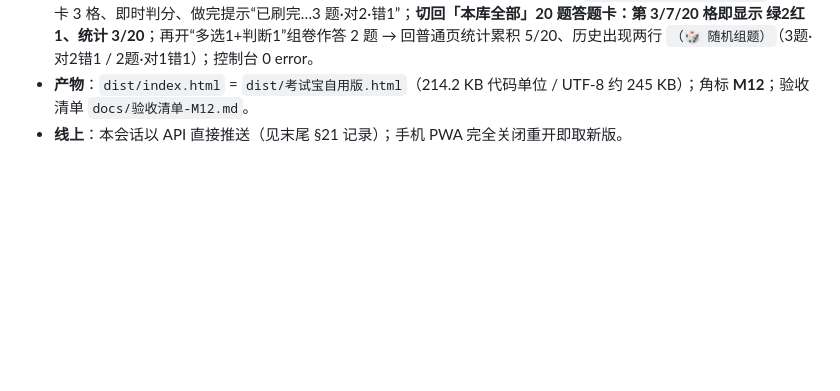
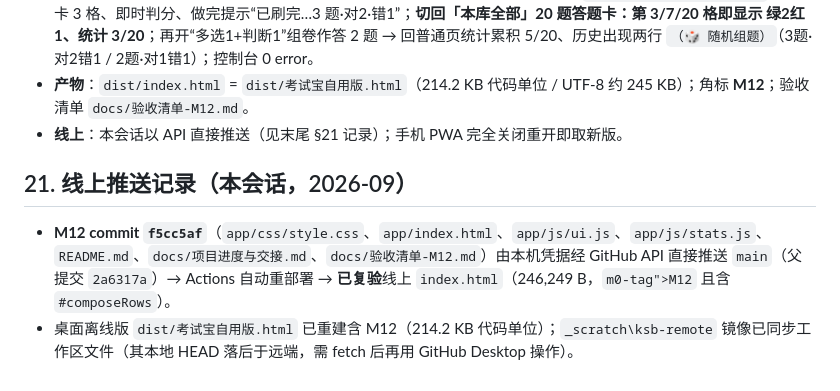
Before and after one commit to 7121464aaa-star/kaoshibao-lite, a Markdown page: docs/项目进度与交接.md, the part around the change. GitHub-like rendering; blank space fills up the shorter version.

Commit message:
docs: M12 推送复验落档（线上已含 M12 与 #composeRows，commit f5cc5af）

```diff
--- a/docs/项目进度与交接.md
+++ b/docs/项目进度与交接.md
@@ -260,3 +260,8 @@
 - **回归（本机 dist 自动化实测，20 题样例库）**：面板打开显示可抽量（单9/多4/判4/填3）；快捷 10 → 单3/多3/判2/填2，快捷 30 → 全抽 20（单9/多4/判4/填3）；清零后配“全单选3”开刷 → 摘要 `🎲 随机组题 3 题 · 单选 3`、答题卡 3 格、即时判分、做完提示“已刷完…3 题·对2·错1”；**切回「本库全部」20 题答题卡：第 3/7/20 格即显示 绿2红1、统计 3/20**；再开“多选1+判断1”组卷作答 2 题 → 回普通页统计累积 5/20、历史出现两行 `（🎲 随机组题）`（3题·对2错1 / 2题·对1错1）；控制台 0 error。
 - **产物**：`dist/index.html` = `dist/考试宝自用版.html`（214.2 KB 代码单位 / UTF-8 约 245 KB）；角标 **M12**；验收清单 `docs/验收清单-M12.md`。
 - **线上**：本会话以 API 直接推送（见末尾 §21 记录）；手机 PWA 完全关闭重开即取新版。
+
+## 21. 线上推送记录（本会话，2026-09）
+
+- **M12 commit `f5cc5af`**（`app/css/style.css`、`app/index.html`、`app/js/ui.js`、`app/js/stats.js`、`README.md`、`docs/项目进度与交接.md`、`docs/验收清单-M12.md`）由本机凭据经 GitHub API 直接推送 `main`（父提交 `2a6317a`）→ Actions 自动重部署 → **已复验**线上 `index.html`（246,249 B，`m0-tag">M12` 且含 `#composeRows`）。
+- 桌面离线版 `dist/考试宝自用版.html` 已重建含 M12（214.2 KB 代码单位）；`_scratch\ksb-remote` 镜像已同步工作区文件（其本地 HEAD 落后于远端，需 fetch 后再用 GitHub Desktop 操作）。
```
